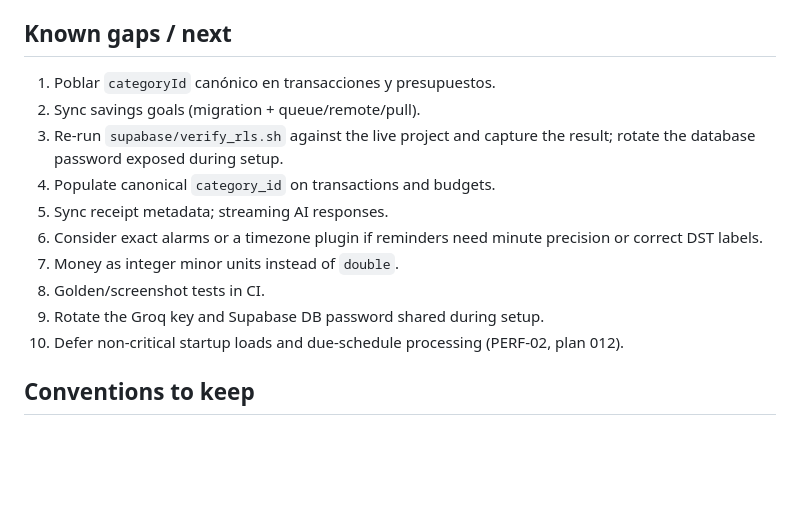
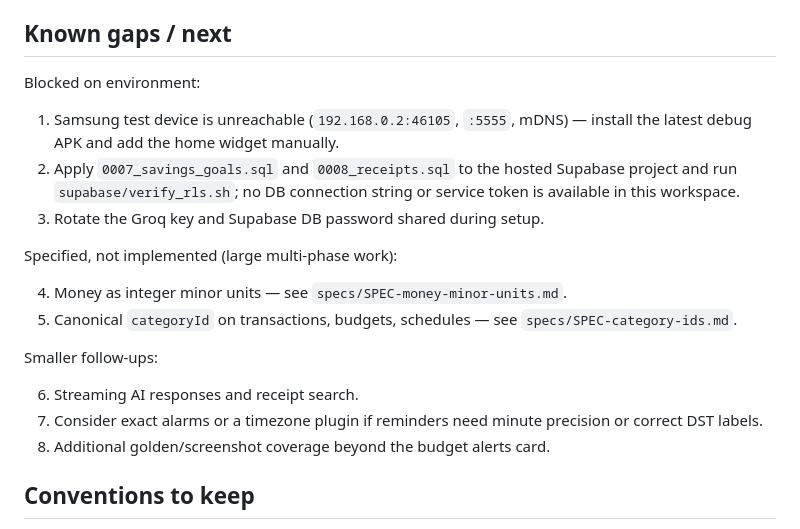
Before and after one commit to paulmrg-461/fin_sight_ai, a Markdown page: MEMORY.md, the part around the change. GitHub-like rendering; blank space fills up the shorter version.

```diff
--- a/MEMORY.md
+++ b/MEMORY.md
@@ -420,16 +420,22 @@ Goal: queue local writes offline, push them to Supabase, pull remote changes, an
 
 ## Known gaps / next
 
-1. Poblar `categoryId` canónico en transacciones y presupuestos.
-2. Sync savings goals (migration + queue/remote/pull).
-2. Re-run `supabase/verify_rls.sh` against the live project and capture the result; rotate the database password exposed during setup.
-3. Populate canonical `category_id` on transactions and budgets.
-4. Sync receipt metadata; streaming AI responses.
-5. Consider exact alarms or a timezone plugin if reminders need minute precision or correct DST labels.
-6. Money as integer minor units instead of `double`.
-7. Golden/screenshot tests in CI.
-8. Rotate the Groq key and Supabase DB password shared during setup.
-9. Defer non-critical startup loads and due-schedule processing (PERF-02, plan 012).
+Blocked on environment:
+
+1. Samsung test device is unreachable (`192.168.0.2:46105`, `:5555`, mDNS) — install the latest debug APK and add the home widget manually.
+2. Apply `0007_savings_goals.sql` and `0008_receipts.sql` to the hosted Supabase project and run `supabase/verify_rls.sh`; no DB connection string or service token is available in this workspace.
+3. Rotate the Groq key and Supabase DB password shared during setup.
+
+Specified, not implemented (large multi-phase work):
+
+4. Money as integer minor units — see `specs/SPEC-money-minor-units.md`.
+5. Canonical `categoryId` on transactions, budgets, schedules — see `specs/SPEC-category-ids.md`.
+
+Smaller follow-ups:
+
+6. Streaming AI responses and receipt search.
+7. Consider exact alarms or a timezone plugin if reminders need minute precision or correct DST labels.
+8. Additional golden/screenshot coverage beyond the budget alerts card.
 
 ## Conventions to keep
 
```
Also changed, not shown: specs/SPEC-category-ids.md (added, +110 -0 lines), specs/SPEC-money-minor-units.md (added, +133 -0 lines).
